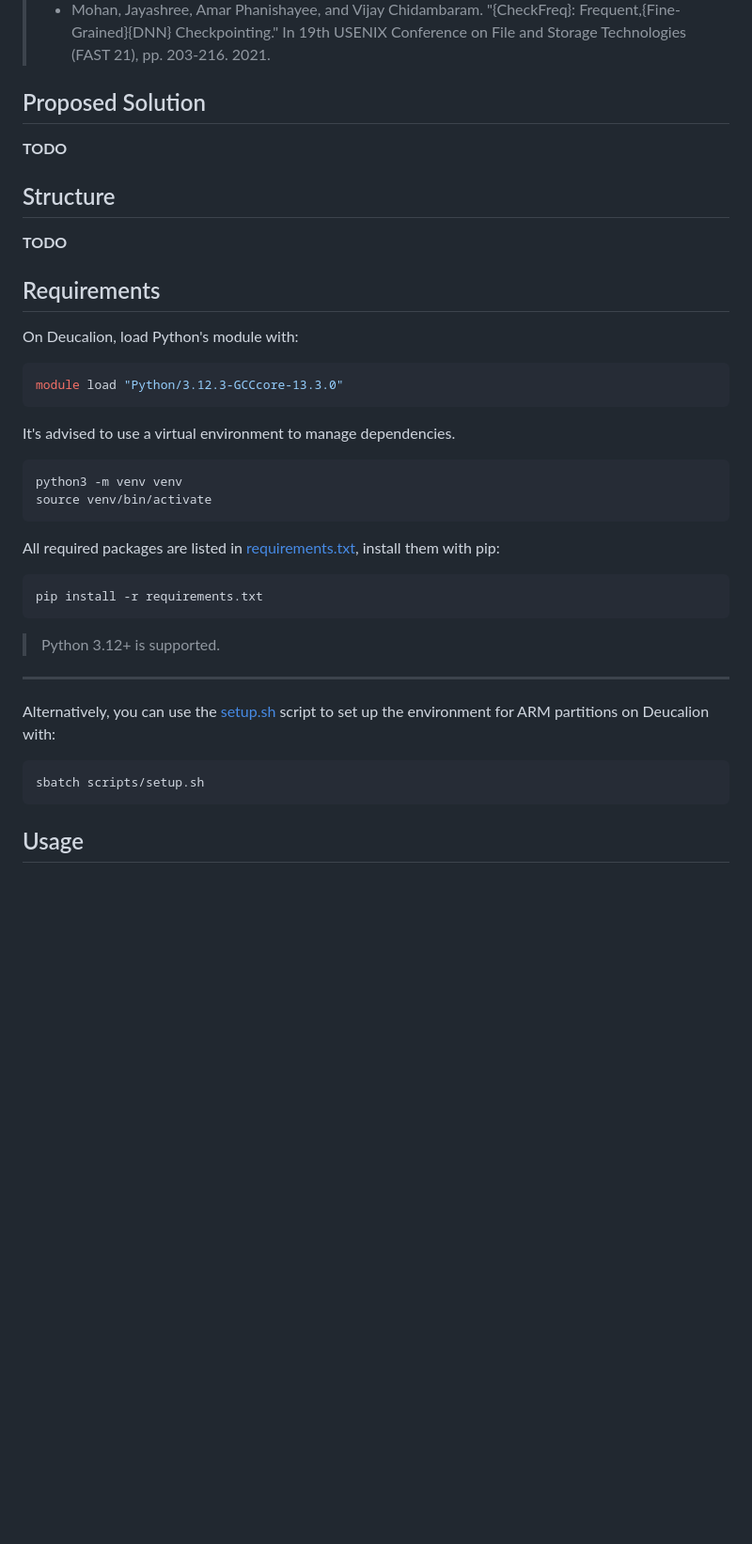
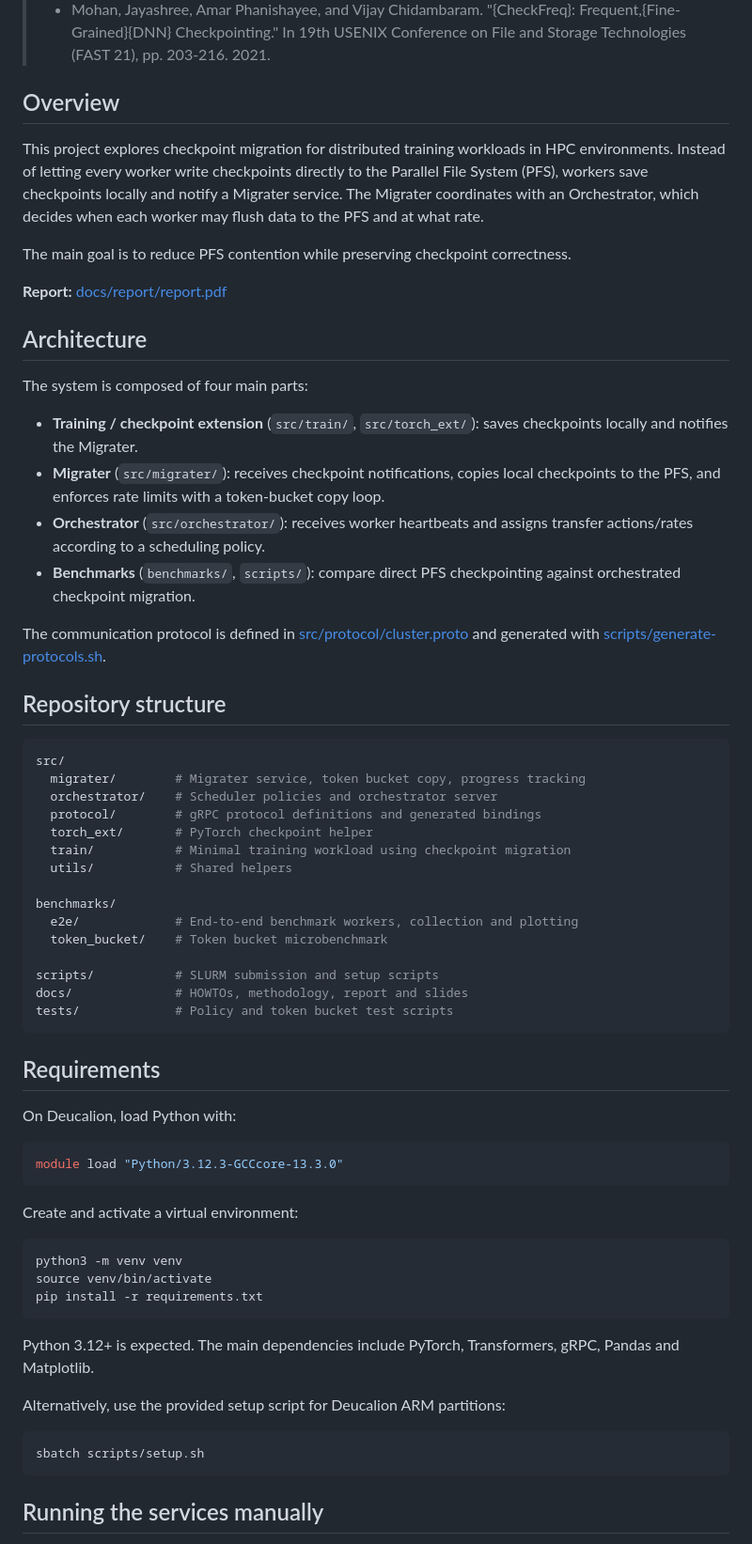
Before and after one commit to zeeesoares/ca_project, a Markdown page: README.md, the part around one of its changes. Shown at 94% size. GitHub-like rendering; blank space fills up the shorter version.

````diff
--- a/README.md
+++ b/README.md
@@ -33,46 +33,81 @@ participating in the LLM training.
     Frequent,{Fine-Grained}{DNN} Checkpointing." In 19th USENIX Conference on
     File and Storage Technologies (FAST 21), pp. 203-216. 2021.
 
-## Proposed Solution
+## Overview
 
-**TODO**
+This project explores checkpoint migration for distributed training workloads
+in HPC environments. Instead of letting every worker write checkpoints directly
+to the Parallel File System (PFS), workers save checkpoints locally and notify
+a Migrater service. The Migrater coordinates with an Orchestrator, which decides
+when each worker may flush data to the PFS and at what rate.
 
-## Structure
+The main goal is to reduce PFS contention while preserving checkpoint
+correctness.
 
-**TODO**
+**Report:** [docs/report/report.pdf](docs/report/report.pdf)
+
+## Architecture
+
+The system is composed of four main parts:
+
+- **Training / checkpoint extension** (`src/train/`, `src/torch_ext/`): saves
+    checkpoints locally and notifies the Migrater.
+- **Migrater** (`src/migrater/`): receives checkpoint notifications, copies local
+    checkpoints to the PFS, and enforces rate limits with a token-bucket copy
+    loop.
+- **Orchestrator** (`src/orchestrator/`): receives worker heartbeats and assigns
+    transfer actions/rates according to a scheduling policy.
+- **Benchmarks** (`benchmarks/`, `scripts/`): compare direct PFS checkpointing
+    against orchestrated checkpoint migration.
+
+The communication protocol is defined in
+[src/protocol/cluster.proto](src/protocol/cluster.proto) and generated with
+[scripts/generate-protocols.sh](scripts/generate-protocols.sh).
+
+## Repository structure
+
+```sh
+src/
+  migrater/        # Migrater service, token bucket copy, progress tracking
+  orchestrator/    # Scheduler policies and orchestrator server
+  protocol/        # gRPC protocol definitions and generated bindings
+  torch_ext/       # PyTorch checkpoint helper
+  train/           # Minimal training workload using checkpoint migration
+  utils/           # Shared helpers
+
+benchmarks/
+  e2e/             # End-to-end benchmark workers, collection and plotting
+  token_bucket/    # Token bucket microbenchmark
+
+scripts/           # SLURM submission and setup scripts
+docs/              # HOWTOs, methodology, report and slides
+tests/             # Policy and token bucket test scripts
+```
 
 ## Requirements
 
-On Deucalion, load Python's module with:
+On Deucalion, load Python with:
 
 ```bash
 module load "Python/3.12.3-GCCcore-13.3.0"
 ```
 
-It's advised to use a virtual environment to manage dependencies.
+Create and activate a virtual environment:
 
 ```bash
 python3 -m venv venv
 source venv/bin/activate
-```
-
-All required packages are listed in [requirements.txt](requirements.txt),
-install them with pip:
-
-```bash
 pip install -r requirements.txt
 ```
 
-> Python 3.12+ is supported.
+Python 3.12+ is expected. The main dependencies include PyTorch, Transformers,
+gRPC, Pandas and Matplotlib.
 
----
-
-Alternatively, you can use the [setup.sh](scripts/setup.sh) script to set up
-the environment for ARM partitions on Deucalion with:
+Alternatively, use the provided setup script for Deucalion ARM partitions:
 
 ```bash
 sbatch scripts/setup.sh
 ```
 
-## Usage
+## Running the services manually
 
````
Also changed, not shown: other parts of README.md (+127 -21 lines).
